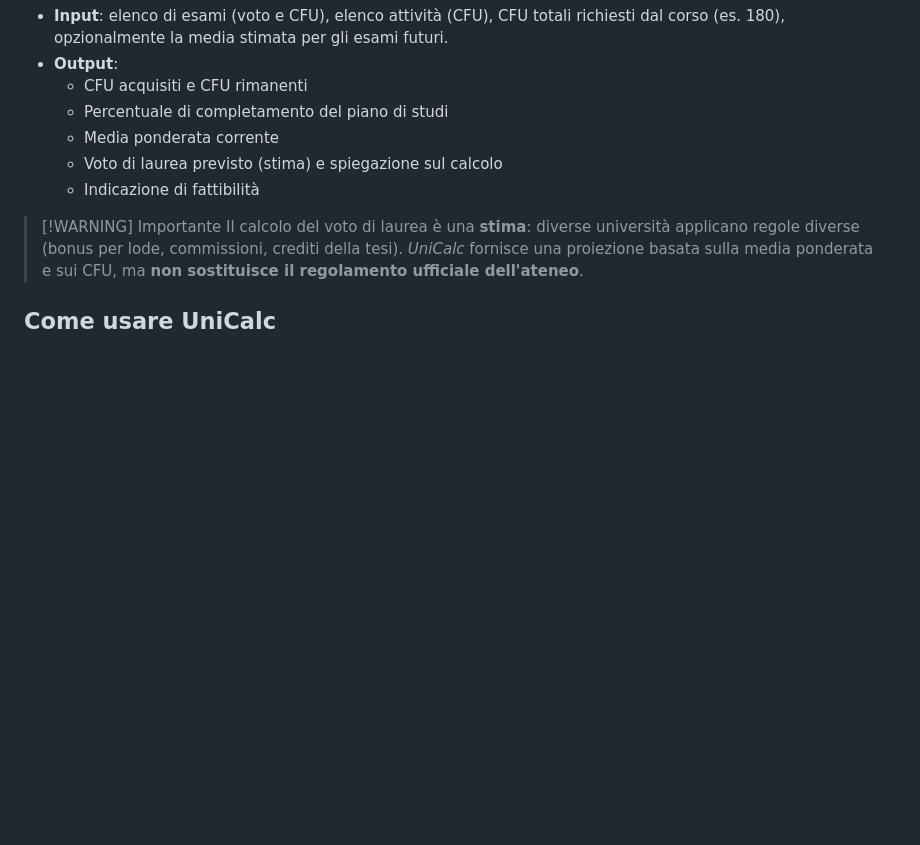
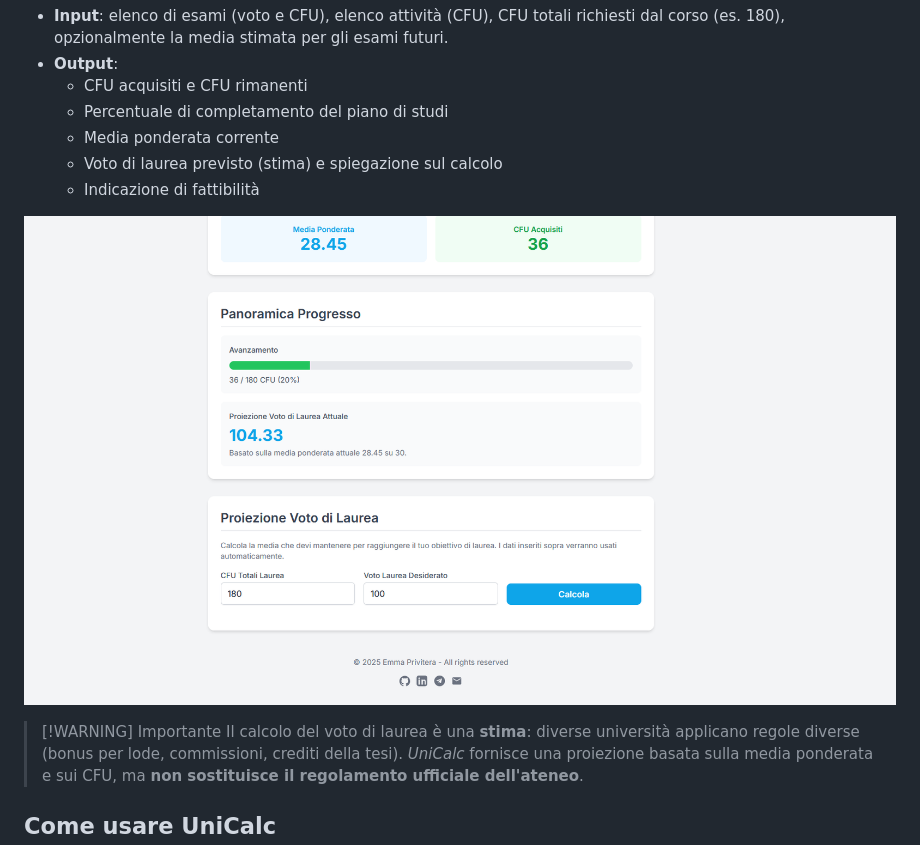
Before and after one commit to Privitorta/UniCalc, a Markdown page: README.md, the part around the change. Drawn GitHub-style; pictures changed too: assets/images/image3.png (added); blank space fills up the shorter version.

```diff
--- a/README.md
+++ b/README.md
@@ -38,6 +38,8 @@ L'app calcola il totale dei CFU acquisiti (esami + attività) e lo confronta con
 	- Voto di laurea previsto (stima) e spiegazione sul calcolo
 	- Indicazione di fattibilità
 
+![](/assets/images/image3.png)
+
 > [!WARNING] Importante
 Il calcolo del voto di laurea è una **stima**: diverse università applicano regole diverse (bonus per lode, commissioni, crediti della tesi). *UniCalc* fornisce una proiezione basata sulla media ponderata e sui CFU, ma **non sostituisce il regolamento ufficiale dell'ateneo**.
 
```
Also changed, not shown: 1 other file.
